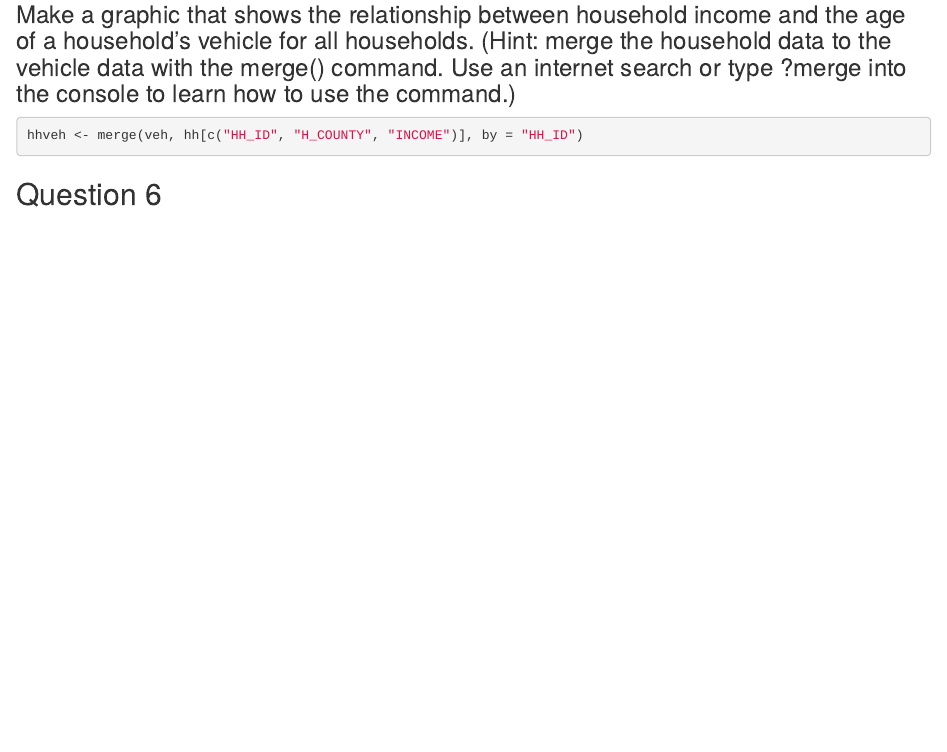
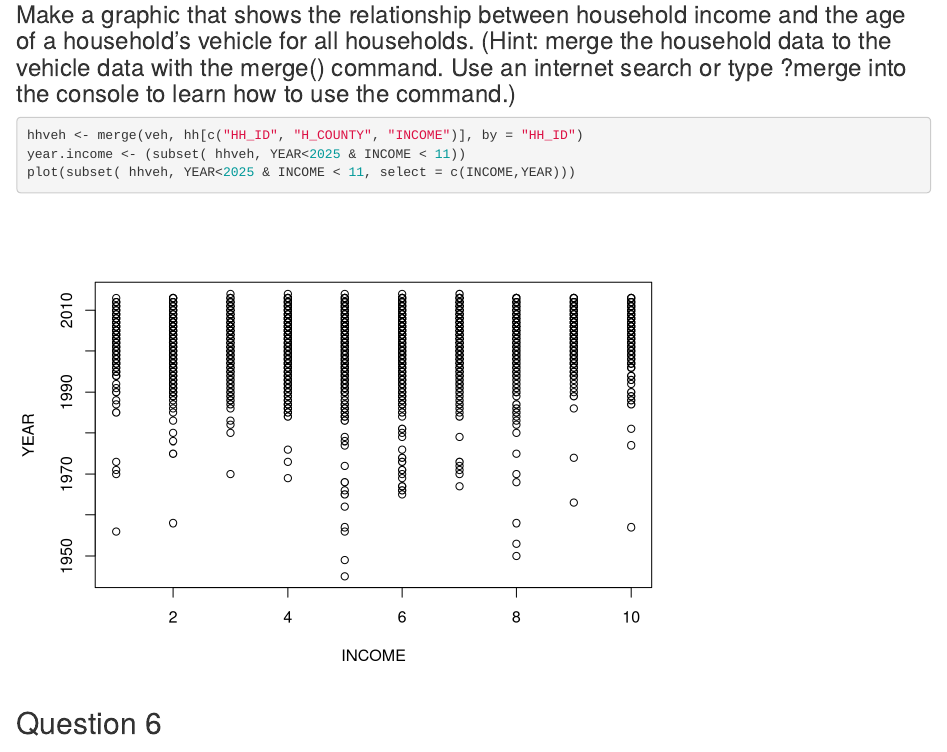
Before and after one commit to brookeva/HMWK-3, an R Markdown document (HMWK 3_Draft.Rmd): the page in a window 1100 px wide, from 1860 px down. Rendered offline with R 4.5, knitr and Pandoc, with nearby package versions; code that draws random numbers runs with fixed seeds of ours; some code elsewhere in the file could not run offline.

Commit message:
wrong plot

````diff
--- a/HMWK 3_Draft.Rmd
+++ b/HMWK 3_Draft.Rmd
@@ -76,6 +76,8 @@ table(trip$MODE_AGG[hh$H_COUNTY == 34005])/sum(table(trip$MODE_AGG[hh$H_COUNTY =
 
 ```{r}
 hhveh <- merge(veh, hh[c("HH_ID", "H_COUNTY", "INCOME")], by = "HH_ID")
+year.income <- (subset( hhveh, YEAR<2025 & INCOME < 11))
+plot(subset( hhveh, YEAR<2025 & INCOME < 11, select = c(INCOME,YEAR)))
 
 ```
 
````
